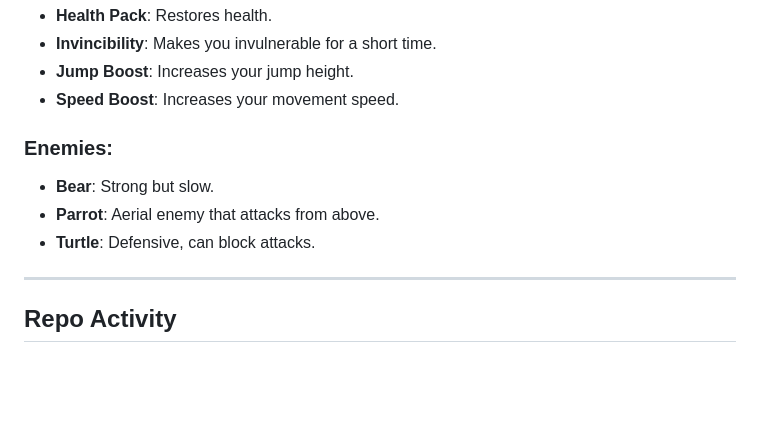
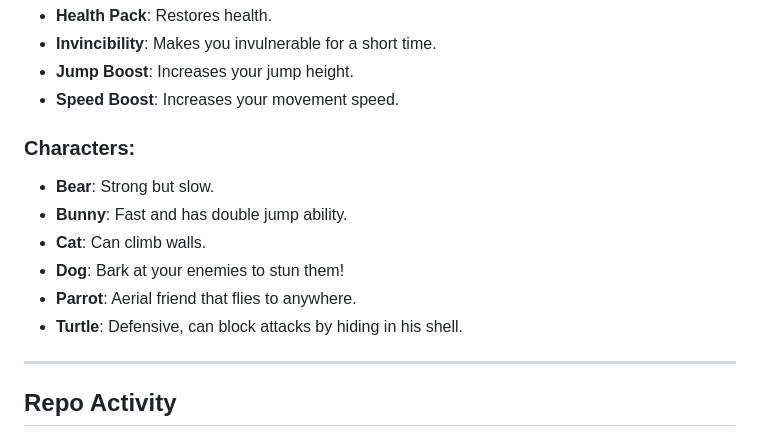
Before and after one commit to omerdduran/PixelPaws, a Markdown page: README.md, the part around the change. Drawn GitHub-style; blank space fills up the shorter version.

Commit message:
feat(docs): corrected documentation

```diff
--- a/README.md
+++ b/README.md
@@ -95,11 +95,14 @@ You can find our personal GitHub profiles below:
 - **Jump Boost**: Increases your jump height.
 - **Speed Boost**: Increases your movement speed.
 
-### Enemies:
+### Characters:
 
 - **Bear**: Strong but slow.
-- **Parrot**: Aerial enemy that attacks from above.
-- **Turtle**: Defensive, can block attacks.
+- **Bunny**: Fast and has double jump ability.
+- **Cat**: Can climb walls.
+- **Dog**: Bark at your enemies to stun them!
+- **Parrot**: Aerial friend that flies to anywhere.
+- **Turtle**: Defensive, can block attacks by hiding in his shell.
 
 ---
 
```
